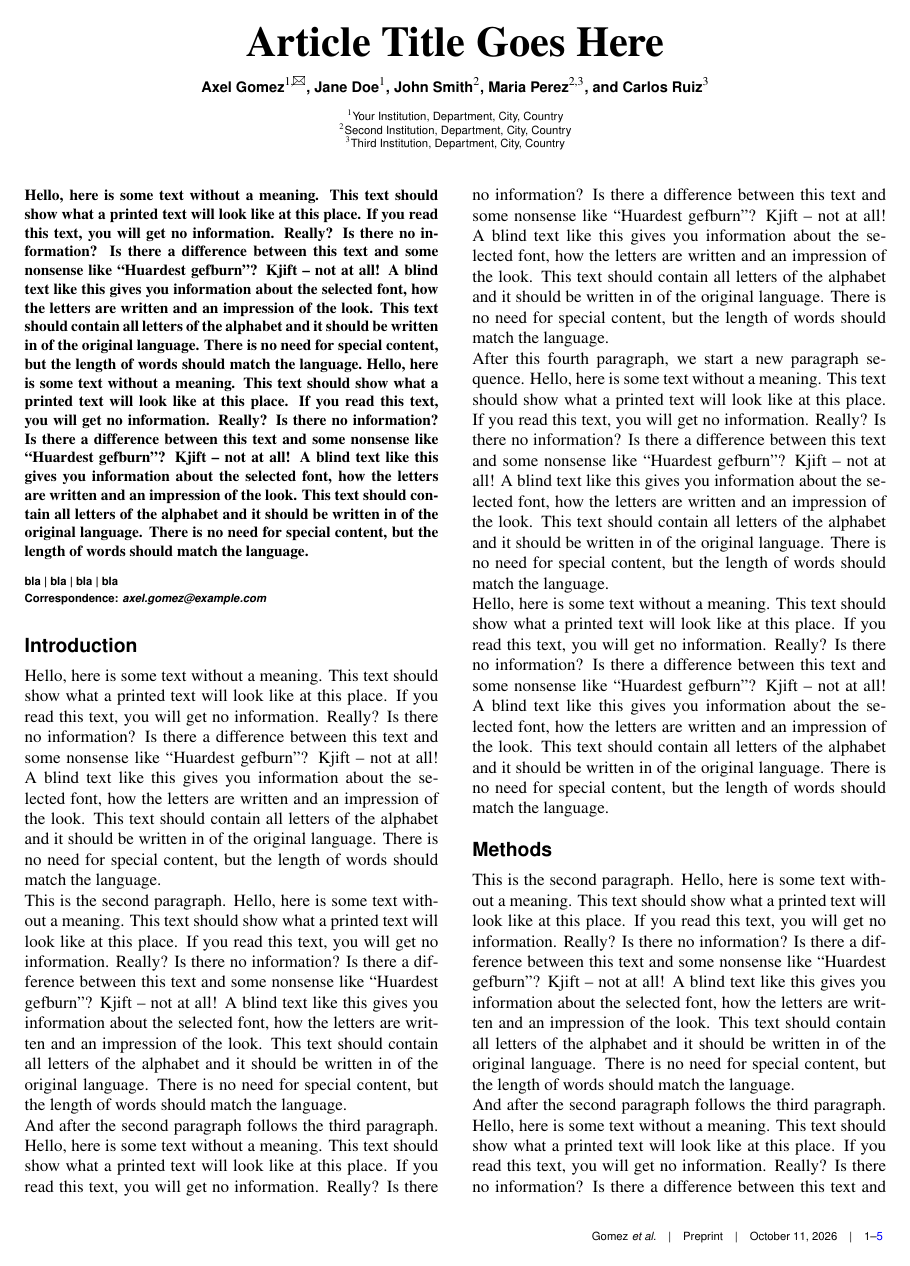
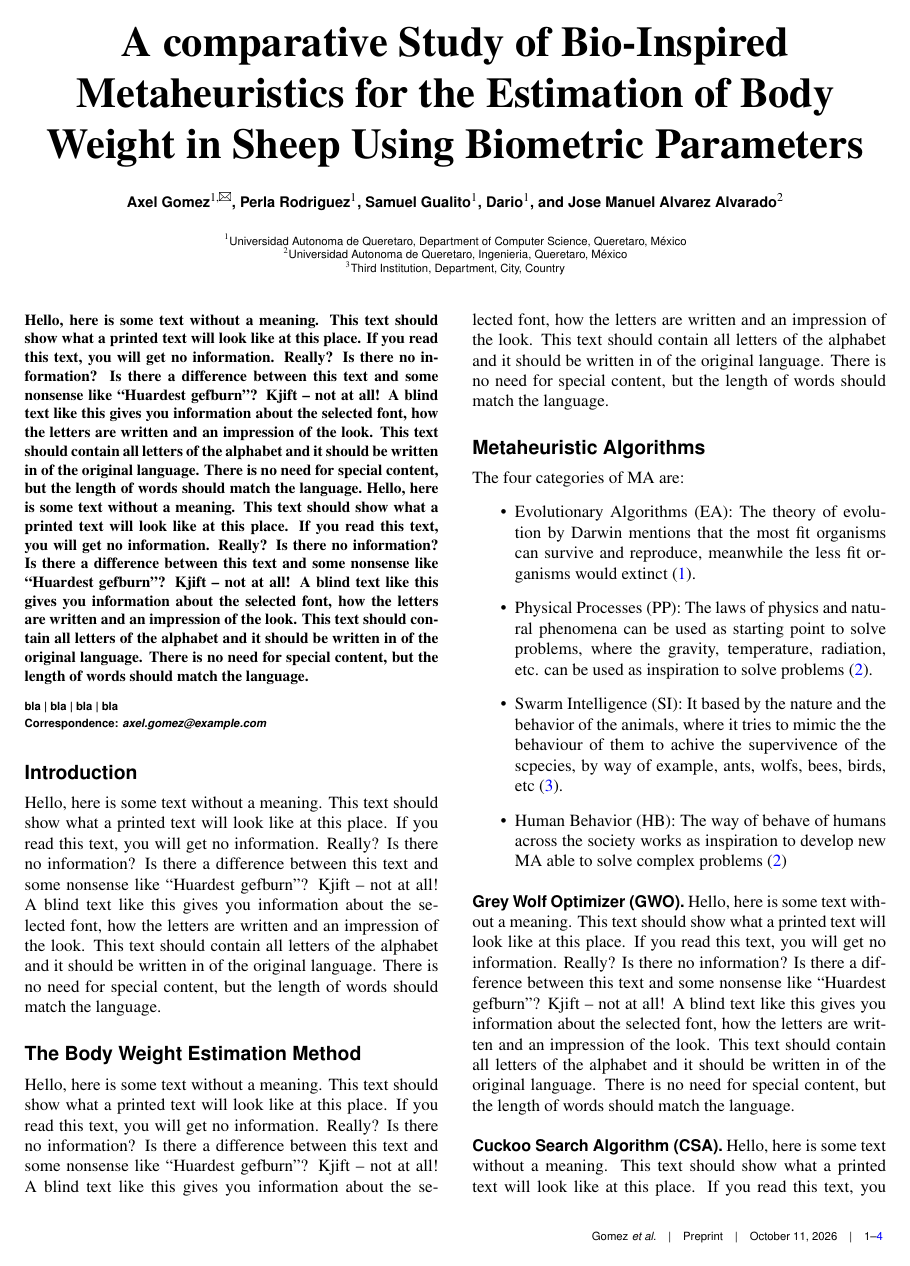
Before and after one commit to AxelGomez16/Article-Bio_Inspired_Metaheuristics, a LaTeX document (main.tex, which reads sections/methods.tex): page 1 of 5 before the commit and page 1 of 4 after it. Compiled offline with pdfLaTeX.

Commit message:
feat: Add some information about MA classification

```diff
--- a/main.tex
+++ b/main.tex
@@ -14,18 +14,19 @@
 
 \begin{document}
 
-\title{Article Title Goes Here}
+\title{A comparative Study of Bio-Inspired Metaheuristics
+  for the Estimation of Body Weight in Sheep Using Biometric Parameters}
 \shorttitle{Short Running Title}
 
 % Use letters for affiliations, numbers for equal authorship, \Letter for the corresponding author.
 \author[1,\Letter]{Axel Gomez}
-\author[1]{Jane Doe}
-\author[2]{John Smith}
-\author[2,3]{Maria Perez}
-\author[3]{Carlos Ruiz}
+\author[1]{Perla Rodriguez}
+\author[1]{Samuel Gualito}
+\author[1]{Dario}
+\author[2]{Jose Manuel Alvarez Alvarado}
 
-\affil[1]{Your Institution, Department, City, Country}
-\affil[2]{Second Institution, Department, City, Country}
+\affil[1]{Universidad Autonoma de Queretaro, Department of Computer Science, Queretaro, México}
+\affil[2]{Universidad Autonoma de Queretaro, Ingenieria, Queretaro, México}
 \affil[3]{Third Institution, Department, City, Country}
 
 \maketitle
--- a/sections/methods.tex
+++ b/sections/methods.tex
@@ -1,6 +1,41 @@
-\section*{Methods}
+\section*{The Body Weight Estimation Method}
 
-\Blindtext
+\blindtext
 
-\subsection*{Experimental Setup}
-\blindtext
+
+\section*{Metaheuristic Algorithms}
+
+
+  The four categories of MA are:
+
+  \begin{itemize}
+    \item Evolutionary Algorithms (EA): The theory of evolution by Darwin mentions that the
+      most fit organisms can survive and reproduce, meanwhile the less fit
+      organisms would extinct \cite{garg2010evolutionary}.
+
+    \item Physical Processes (PP): The laws of physics and natural phenomena can be used as
+      starting point to solve problems, where the gravity, temperature, radiation, etc. can be
+      used as inspiration to solve problems \cite{agrawal2021metaheuristic}.
+
+    \item Swarm Intelligence (SI): It based by the nature and the behavior of the animals,
+      where it tries to mimic the the behaviour of them to achive the supervivence of the scpecies,
+      by way of example, ants, wolfs, bees, birds, etc \cite{almufti2022lion}.
+
+    \item Human Behavior (HB): The way of behave of humans across the society works as inspiration to
+      develop new MA able to solve complex problems \cite{agrawal2021metaheuristic}
+
+  \end{itemize}
+
+
+
+
+
+
+\subsection*{Grey Wolf Optimizer (GWO)} \blindtext
+
+\subsection*{Cuckoo Search Algorithm (CSA)} \blindtext
+
+\subsection*{Flying Squirrel Optimizer (FSO)} \blindtext
+
+
+\subsection*{Bombardier Beetle Optimizer (BBO)} The idea is \cite{shehadeh2025bombardier} \blindtext
```
Also changed, not shown: bib/references.bib (+43 -10 lines), sections/discussion.tex (+1 -1 lines), sections/introduction.tex (+1 -1 lines), sections/results.tex (+3 -3 lines), sections/supplementary.tex (+1 -1 lines), bib/references/Bombardier Beetle Optimizer A Novel Bio-Inspired Algorithm for GlobalOptimization.pdf (added), bib/references/Towards the Estimation of Body Weight in Sheep Using Metaheuristic Algorithms from Biometric Parameters in Microsystems.pdf (added).
